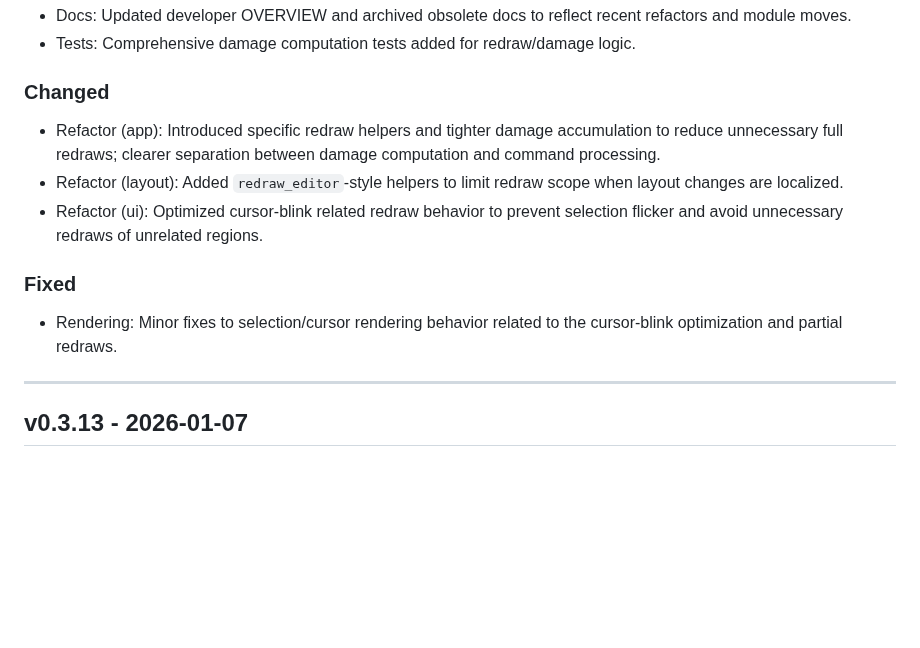
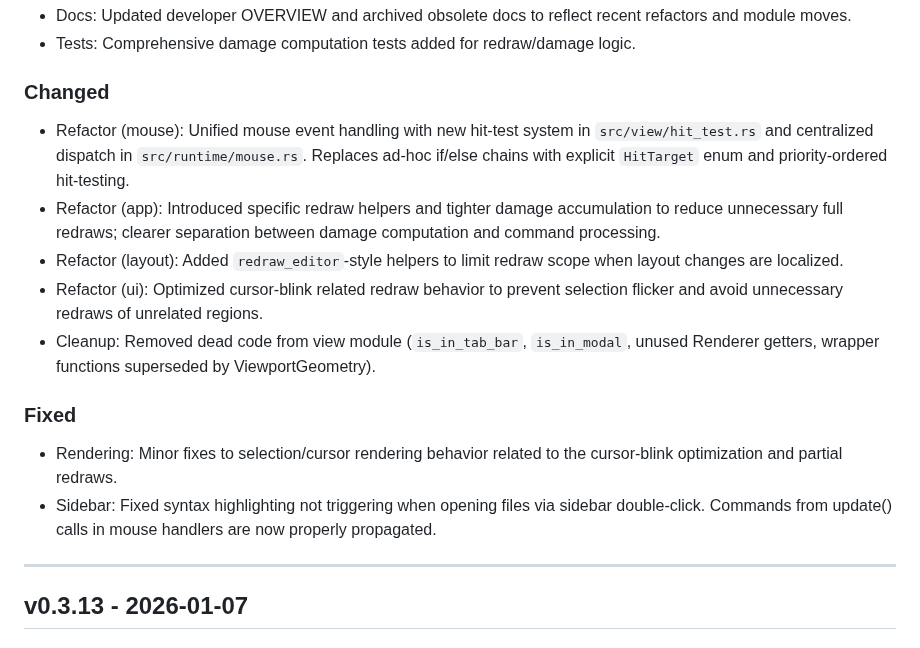
Before and after one commit to HelgeSverre/token, a Markdown page: docs/CHANGELOG.md, the part around the change. GitHub-like rendering; blank space fills up the shorter version.

Commit message:
docs: update changelog with mouse refactor and sidebar fix

```diff
--- a/docs/CHANGELOG.md
+++ b/docs/CHANGELOG.md
@@ -11,12 +11,15 @@ All notable changes to rust-editor are documented in this file.
 - Tests: Comprehensive damage computation tests added for redraw/damage logic.
 
 ### Changed
+- Refactor (mouse): Unified mouse event handling with new hit-test system in `src/view/hit_test.rs` and centralized dispatch in `src/runtime/mouse.rs`. Replaces ad-hoc if/else chains with explicit `HitTarget` enum and priority-ordered hit-testing.
 - Refactor (app): Introduced specific redraw helpers and tighter damage accumulation to reduce unnecessary full redraws; clearer separation between damage computation and command processing.
 - Refactor (layout): Added `redraw_editor`-style helpers to limit redraw scope when layout changes are localized.
 - Refactor (ui): Optimized cursor-blink related redraw behavior to prevent selection flicker and avoid unnecessary redraws of unrelated regions.
+- Cleanup: Removed dead code from view module (`is_in_tab_bar`, `is_in_modal`, unused Renderer getters, wrapper functions superseded by ViewportGeometry).
 
 ### Fixed
 - Rendering: Minor fixes to selection/cursor rendering behavior related to the cursor-blink optimization and partial redraws.
+- Sidebar: Fixed syntax highlighting not triggering when opening files via sidebar double-click. Commands from update() calls in mouse handlers are now properly propagated.
 
 ---
 
```
